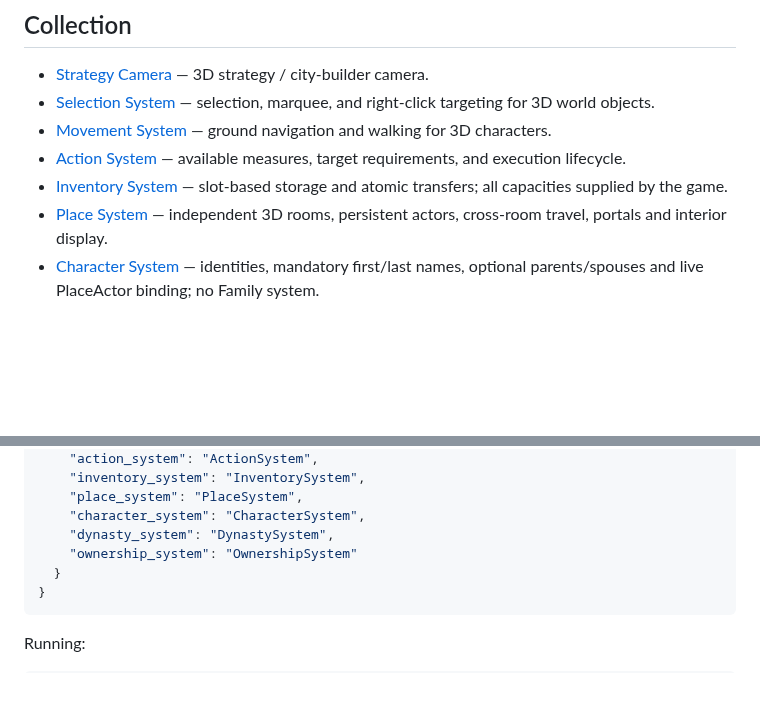
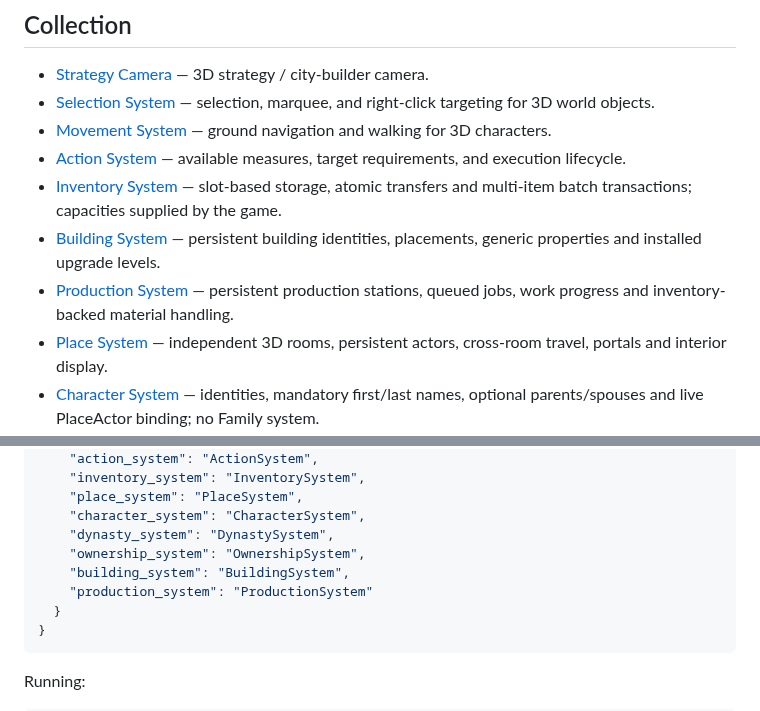
Before and after one commit to Technikhighknee/my-godot-collection, a Markdown page: README.md, 2 parts joined by grey strips. Rendered like a GitHub page; blank space fills up the shorter version.

Commit message:
Document building and production packages in collection README

````diff
--- a/README.md
+++ b/README.md
@@ -8,7 +8,9 @@ Some Godot bits and bobs.
 - [Selection System](selection_system/) — selection, marquee, and right-click targeting for 3D world objects.
 - [Movement System](movement_system/) — ground navigation and walking for 3D characters.
 - [Action System](action_system/) — available measures, target requirements, and execution lifecycle.
-- [Inventory System](inventory_system/) — slot-based storage and atomic transfers; all capacities supplied by the game.
+- [Inventory System](inventory_system/) — slot-based storage, atomic transfers and multi-item batch transactions; capacities supplied by the game.
+- [Building System](building_system/) — persistent building identities, placements, generic properties and installed upgrade levels.
+- [Production System](production_system/) — persistent production stations, queued jobs, work progress and inventory-backed material handling.
 - [Place System](place_system/) — independent 3D rooms, persistent actors, cross-room travel, portals and interior display.
 - [Character System](character_system/) — identities, mandatory first/last names, optional parents/spouses and live PlaceActor binding; no Family system.
 - [Dynasty System](dynasty_system/) — regular and shadow dynasties, exclusive membership and shared treasury.
@@ -34,7 +36,9 @@ chooses the installed folder names, and `deploy.py` installs **entire packages**
     "place_system": "PlaceSystem",
     "character_system": "CharacterSystem",
     "dynasty_system": "DynastySystem",
-    "ownership_system": "OwnershipSystem"
+    "ownership_system": "OwnershipSystem",
+    "building_system": "BuildingSystem",
+    "production_system": "ProductionSystem"
   }
 }
 ```
````
